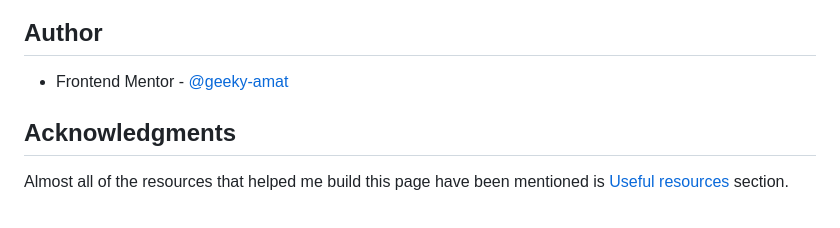
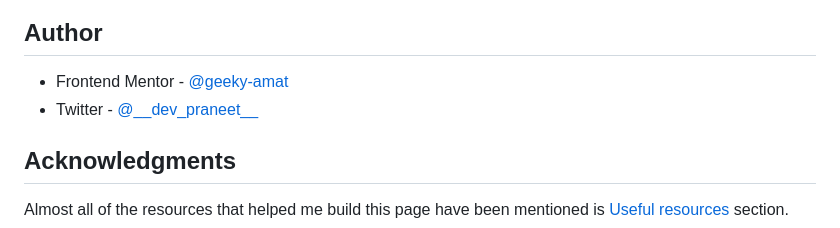
Before and after one commit to dev-praneet/faq-accordion-card-main, a Markdown page: README.md, the part around one of its changes. GitHub-like rendering.

```diff
--- a/README.md
+++ b/README.md
@@ -79,6 +79,7 @@ This is because media query is not a CSS element and it doesn't inherit from the
 ## Author
 
 - Frontend Mentor - [@geeky-amat](https://www.frontendmentor.io/profile/geeky-amat)
+- Twitter - [@\_\_dev_praneet\_\_](https://twitter.com/__dev_praneet__)
 
 
 ## Acknowledgments
```
Also changed, not shown: other parts of README.md (+3 -3 lines).
